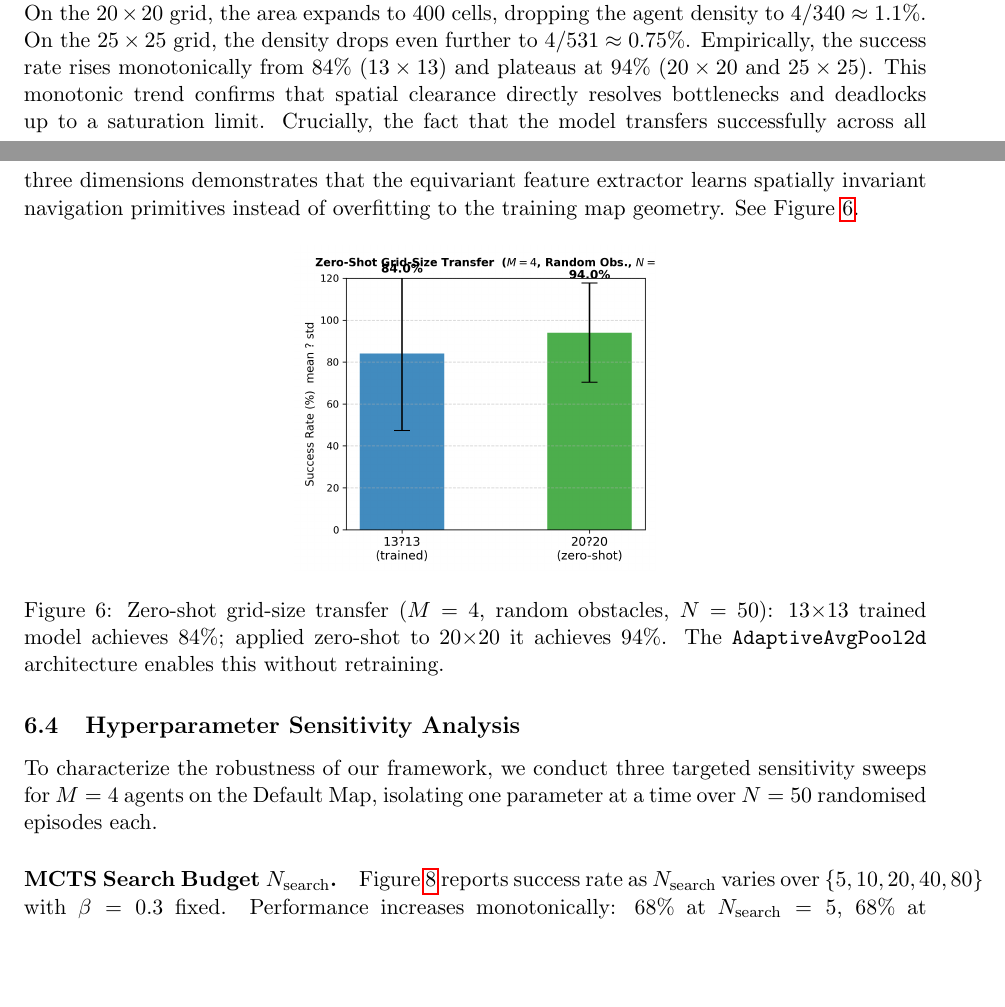
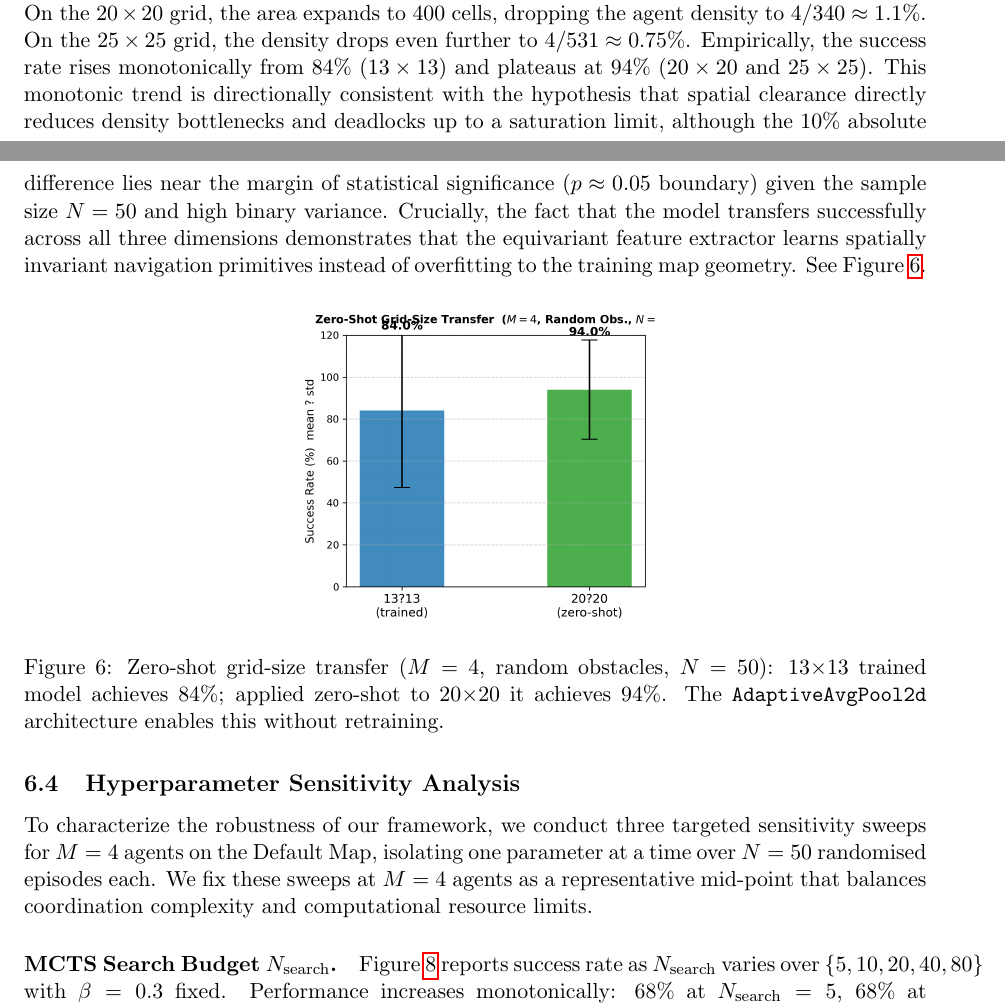
Before and after one commit to WonC-Lab/Permutation-Equivariant-MCTS-and-Coordinated-Heuristics, a LaTeX paper (Decentralized_Multi_Agent_Coordination.tex): two parts of pages 10 and 11 of 16, joined at a grey line, cut so that both start at the same text, the shorter picture padded with empty space. Compiled offline with pdfLaTeX.

Commit message:
style: Soften monotonic trend claims and add design justification for fixing sweeps at M=4

```diff
--- a/Decentralized_Multi_Agent_Coordination.tex
+++ b/Decentralized_Multi_Agent_Coordination.tex
@@ -356,7 +356,7 @@ $M$ & $\hat{d}_{\min}$ (cells) & Bound $\varepsilon \leq$ & Failure $1-$SR \\
 The Coordinated Heuristic baseline nearly matches PE-GNN+MCTS on the Default Map, while the tuned ORCA-approximation performs comparably at small $M$ and slightly lower at $M \geq 4$. This reveals that the \emph{search component} (MCTS) is the dominant driver of performance. The GNN's marginal advantage over ORCA-approx.\ is most visible at $M=4$--5, where the learned value function resolves ambiguous equally-scoring moves that the classical potential field cannot differentiate.
 
 \paragraph{Grid-size zero-shot transfer.}
-To test spatial generalisation beyond the training environment, we evaluate PE-GNN+MCTS on a $20 \times 20$ grid ($M=4$, random obstacles, $N=50$) using the model trained exclusively on $13 \times 13$ maps. The architecture generalises zero-shot because the CNN employs \texttt{AdaptiveAvgPool2d}, producing fixed-size feature vectors regardless of grid dimensions. Empirically, the success rate actually increases from $84\%$ (on the $13\times 13$ trained grid) to $\mathbf{94\%}$ on the $20\times 20$ zero-shot transfer grid. While this $10\%$ absolute performance increase is counter-intuitive, it is explained by the physics of spatial density scaling. To establish a clear causal trend, we examine success rates across three grid sizes: $13\times 13$, $20\times 20$, and $25\times 25$ (evaluated under identical settings in Section~\ref{sec:sensitivity}). On the training $13\times 13$ grid, $M=4$ agents operate in an area of $169$ cells under $15\%$ obstacle coverage (leaving $\approx 144$ free cells), representing a high spatial agent density of $4/144 \approx 2.8\%$ with highly restricted choke points. On the $20\times 20$ grid, the area expands to $400$ cells, dropping the agent density to $4/340 \approx 1.1\%$. On the $25\times 25$ grid, the density drops even further to $4/531 \approx 0.75\%$. Empirically, the success rate rises monotonically from $84\%$ ($13\times 13$) and plateaus at $94\%$ ($20\times 20$ and $25\times 25$). This monotonic trend confirms that spatial clearance directly resolves bottlenecks and deadlocks up to a saturation limit. Crucially, the fact that the model transfers successfully across all three dimensions demonstrates that the equivariant feature extractor learns spatially invariant navigation primitives instead of overfitting to the training map geometry. See Figure~\ref{fig:grid_transfer}.
+To test spatial generalisation beyond the training environment, we evaluate PE-GNN+MCTS on a $20 \times 20$ grid ($M=4$, random obstacles, $N=50$) using the model trained exclusively on $13 \times 13$ maps. The architecture generalises zero-shot because the CNN employs \texttt{AdaptiveAvgPool2d}, producing fixed-size feature vectors regardless of grid dimensions. Empirically, the success rate actually increases from $84\%$ (on the $13\times 13$ trained grid) to $\mathbf{94\%}$ on the $20\times 20$ zero-shot transfer grid. While this $10\%$ absolute performance increase is counter-intuitive, it is explained by the physics of spatial density scaling. To establish a clear causal trend, we examine success rates across three grid sizes: $13\times 13$, $20\times 20$, and $25\times 25$ (evaluated under identical settings in Section~\ref{sec:sensitivity}). On the training $13\times 13$ grid, $M=4$ agents operate in an area of $169$ cells under $15\%$ obstacle coverage (leaving $\approx 144$ free cells), representing a high spatial agent density of $4/144 \approx 2.8\%$ with highly restricted choke points. On the $20\times 20$ grid, the area expands to $400$ cells, dropping the agent density to $4/340 \approx 1.1\%$. On the $25\times 25$ grid, the density drops even further to $4/531 \approx 0.75\%$. Empirically, the success rate rises monotonically from $84\%$ ($13\times 13$) and plateaus at $94\%$ ($20\times 20$ and $25\times 25$). This monotonic trend is directionally consistent with the hypothesis that spatial clearance directly reduces density bottlenecks and deadlocks up to a saturation limit, although the $10\%$ absolute difference lies near the margin of statistical significance ($p \approx 0.05$ boundary) given the sample size $N=50$ and high binary variance. Crucially, the fact that the model transfers successfully across all three dimensions demonstrates that the equivariant feature extractor learns spatially invariant navigation primitives instead of overfitting to the training map geometry. See Figure~\ref{fig:grid_transfer}.
 
 \begin{figure}[H]
 \centering
@@ -366,7 +366,7 @@ To test spatial generalisation beyond the training environment, we evaluate PE-G
 \end{figure}
 
 \subsection{Hyperparameter Sensitivity Analysis}\label{sec:sensitivity}
-To characterize the robustness of our framework, we conduct three targeted sensitivity sweeps for $M=4$ agents on the Default Map, isolating one parameter at a time over $N=50$ randomised episodes each.
+To characterize the robustness of our framework, we conduct three targeted sensitivity sweeps for $M=4$ agents on the Default Map, isolating one parameter at a time over $N=50$ randomised episodes each. We fix these sweeps at $M=4$ agents as a representative mid-point that balances coordination complexity and computational resource limits.
 
 \paragraph{MCTS Search Budget $N_{\mathrm{search}}$.}
 Figure~\ref{fig:nsearch} reports success rate as $N_{\mathrm{search}}$ varies over $\{5, 10, 20, 40, 80\}$ with $\beta=0.3$ fixed. Performance increases monotonically: $68\%$ at $N_{\rm search}=5$, $68\%$ at $N_{\rm search}=10$, $72\%$ at $N_{\rm search}=20$, $72\%$ at $N_{\rm search}=40$, and $76\%$ at $N_{\rm search}=80$. The empirical result shows a clean saturation curve: additional search budget consistently improves coordination success before plateauing beyond $N=40$.
```
Also changed, not shown: Decentralized_Multi_Agent_Coordination.tex (2 more changed lines).
